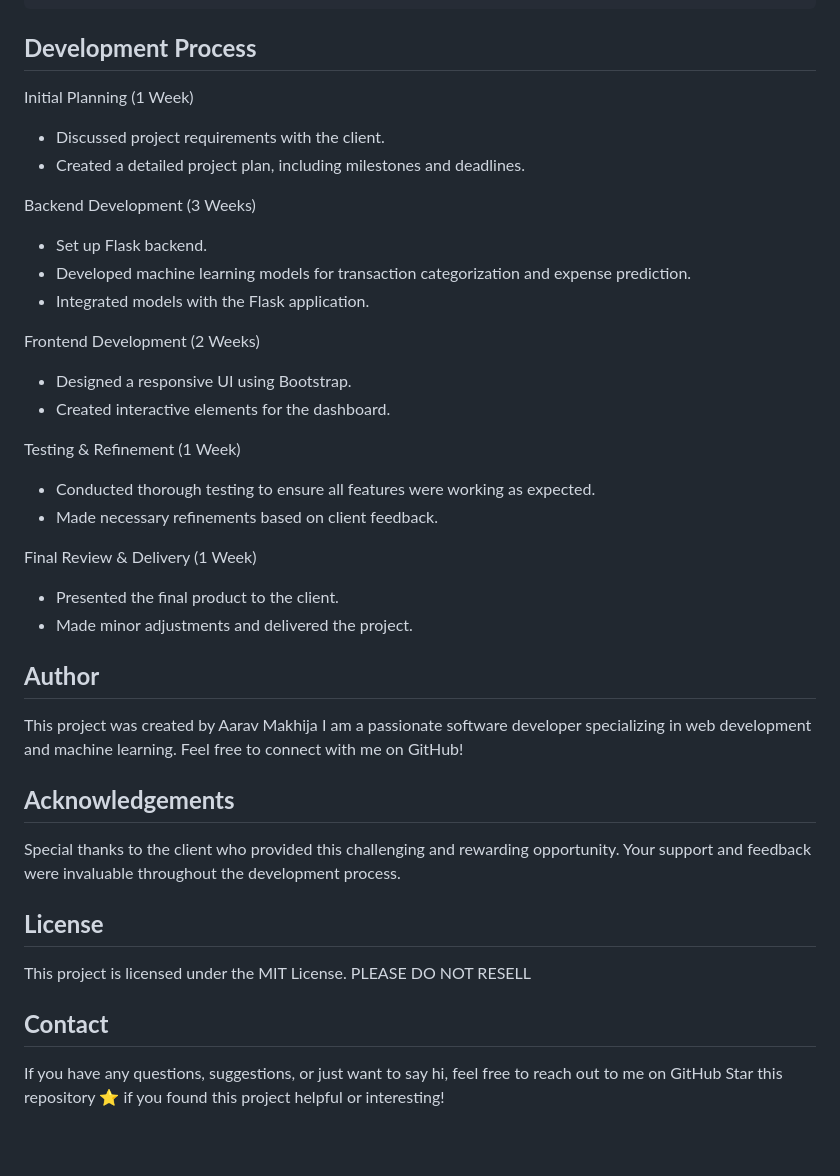
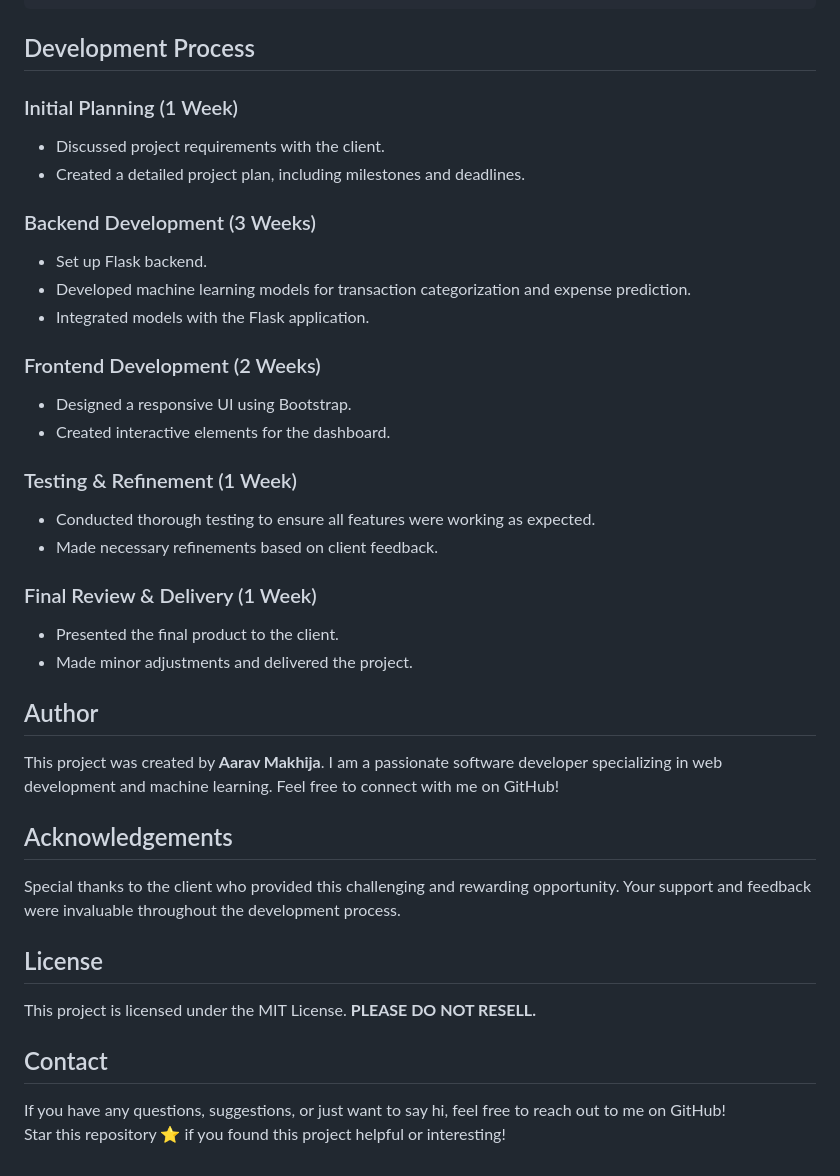
Before and after one commit to Vasudha-aga/SmartExpense, a Markdown page: README.md, the part around one of its changes. Rendered like a GitHub page; blank space fills up the shorter version.

````diff
--- a/README.md
+++ b/README.md
@@ -94,52 +92,42 @@ finance_tracker/
     └── transactions.csv     # Sample transaction data
 ```
 
-**Development Process**
----------------------
+## Development Process
 
-Initial Planning (1 Week)
+### Initial Planning (1 Week)
+- Discussed project requirements with the client.
+- Created a detailed project plan, including milestones and deadlines.
 
-* Discussed project requirements with the client.
-* Created a detailed project plan, including milestones and deadlines.
+### Backend Development (3 Weeks)
+- Set up Flask backend.
+- Developed machine learning models for transaction categorization and expense prediction.
+- Integrated models with the Flask application.
 
-Backend Development (3 Weeks)
+### Frontend Development (2 Weeks)
+- Designed a responsive UI using Bootstrap.
+- Created interactive elements for the dashboard.
 
-* Set up Flask backend.
-* Developed machine learning models for transaction categorization and expense prediction.
-* Integrated models with the Flask application.
+### Testing & Refinement (1 Week)
+- Conducted thorough testing to ensure all features were working as expected.
+- Made necessary refinements based on client feedback.
 
-Frontend Development (2 Weeks)
+### Final Review & Delivery (1 Week)
+- Presented the final product to the client.
+- Made minor adjustments and delivered the project.
 
-* Designed a responsive UI using Bootstrap.
-* Created interactive elements for the dashboard.
+## Author
 
-Testing & Refinement (1 Week)
+This project was created by **Aarav Makhija**. I am a passionate software developer specializing in web development and machine learning. Feel free to connect with me on GitHub!
 
-* Conducted thorough testing to ensure all features were working as expected.
-* Made necessary refinements based on client feedback.
-
-Final Review & Delivery (1 Week)
-
-* Presented the final product to the client.
-* Made minor adjustments and delivered the project.
-
-**Author**
---------
-
-This project was created by Aarav Makhija I am a passionate software developer specializing in web development and machine learning. Feel free to connect with me on GitHub!
-
-**Acknowledgements**
-----------------
+## Acknowledgements
 
 Special thanks to the client who provided this challenging and rewarding opportunity. Your support and feedback were invaluable throughout the development process.
 
-**License**
----------
+## License
 
-This project is licensed under the MIT License. PLEASE DO NOT RESELL
+This project is licensed under the MIT License. **PLEASE DO NOT RESELL.**
 
-**Contact**
----------
+## Contact
 
-If you have any questions, suggestions, or just want to say hi, feel free to reach out to me on GitHub
+If you have any questions, suggestions, or just want to say hi, feel free to reach out to me on GitHub!
 Star this repository ⭐ if you found this project helpful or interesting!
````
Also changed, not shown: other parts of README.md (+45 -47 lines).
